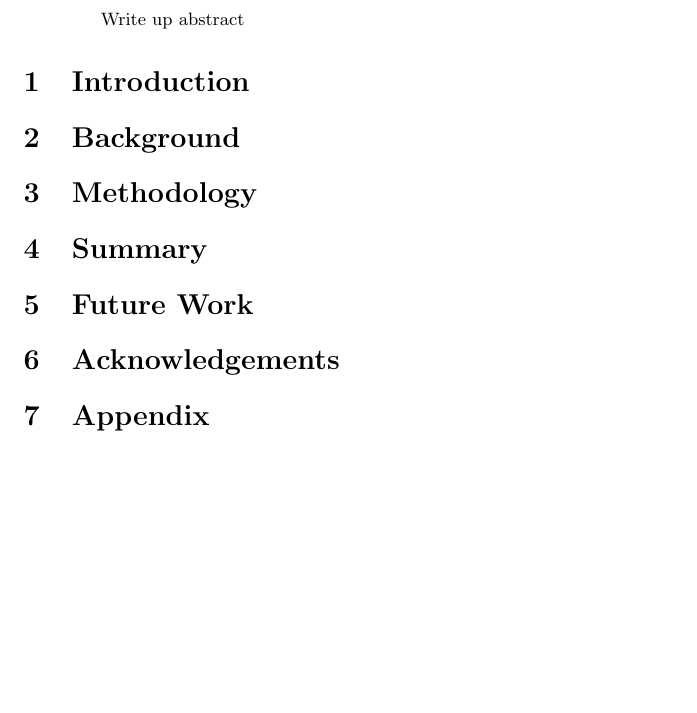
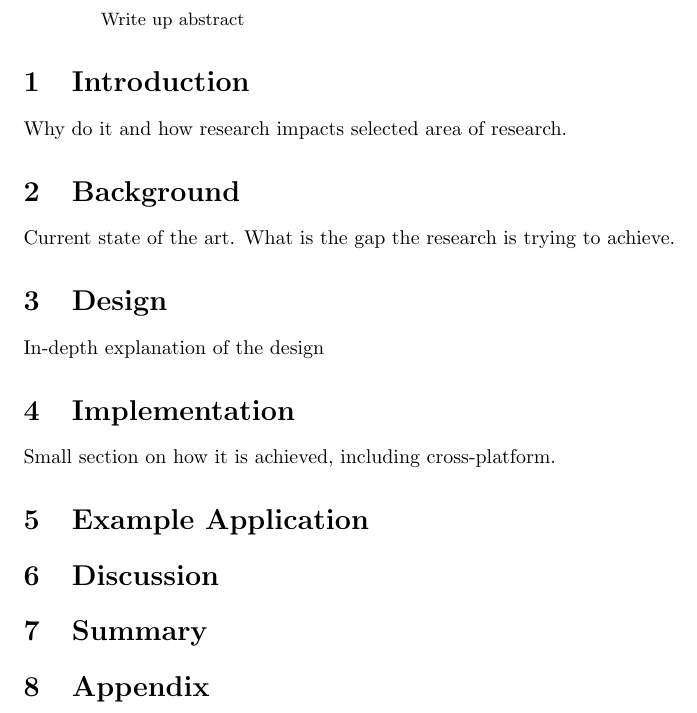
Before and after one commit to AzuStar/GryphonSharp-research, a LaTeX paper (GSharpPaper/GSharpPaper.tex): part of page 2 of 2, cut so that both start at the same text, the shorter picture padded with empty space. Compiled offline with pdfLaTeX.

Commit message:
Initial Paper commit

```diff
--- a/GSharpPaper/GSharpPaper.tex
+++ b/GSharpPaper/GSharpPaper.tex
@@ -41,16 +41,26 @@
 \end{abstract}
 
 \section{Introduction}
+Why do it and how research impacts selected area of research.
 
 \section{Background}
+Current state of the art. What is the gap the research is trying to achieve.
+
+\section{Design}
+In-depth explanation of the design
+
+\section{Implementation}
+Small section on how it is achieved, including cross-platform.
+
+\section{Example Application}
 
 
-\section{Methodology}
+\section{Discussion}
 
 
 \section{Summary}
-\section{Future Work}
-\section{Acknowledgements}
+
+
 \section{Appendix}
 
 
```
Also changed, not shown: GSharpPaper/GSharpPaper.pdf.
